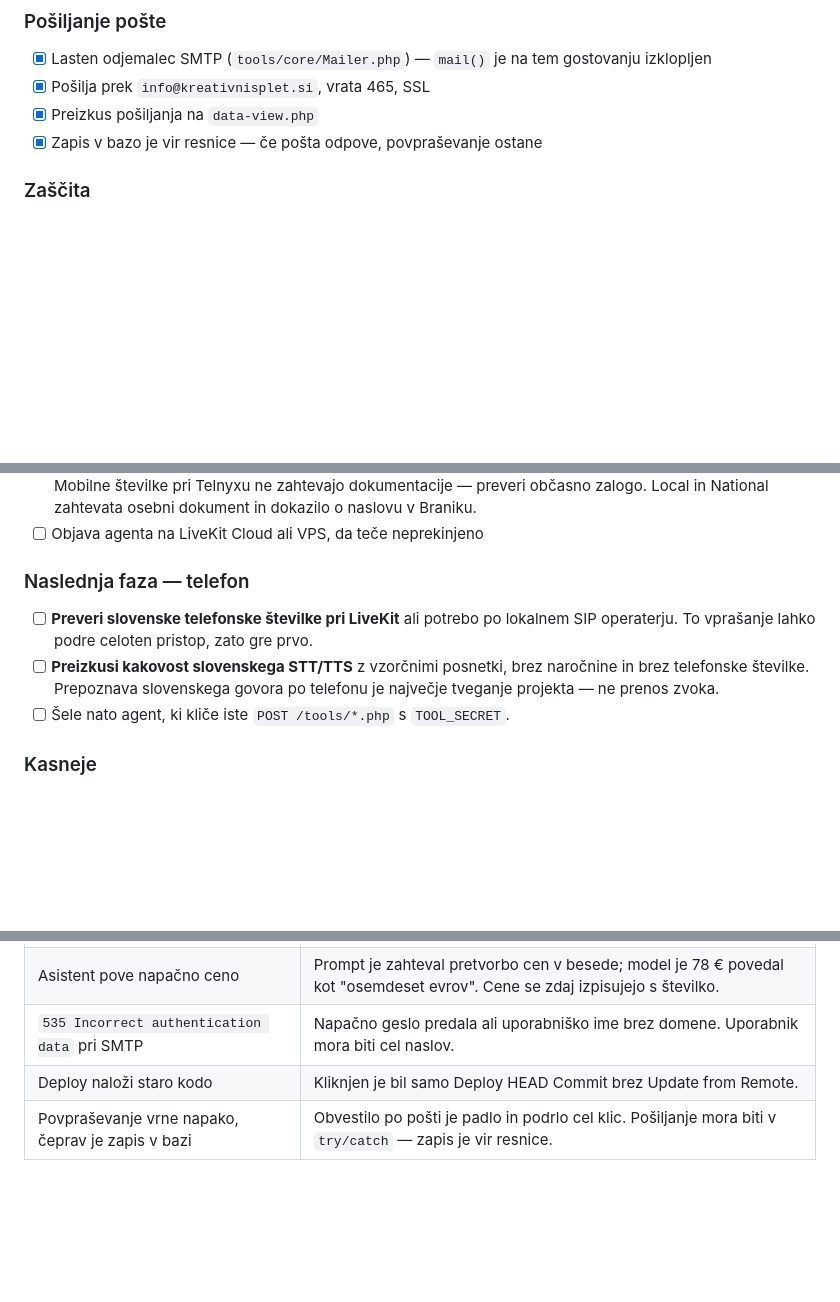
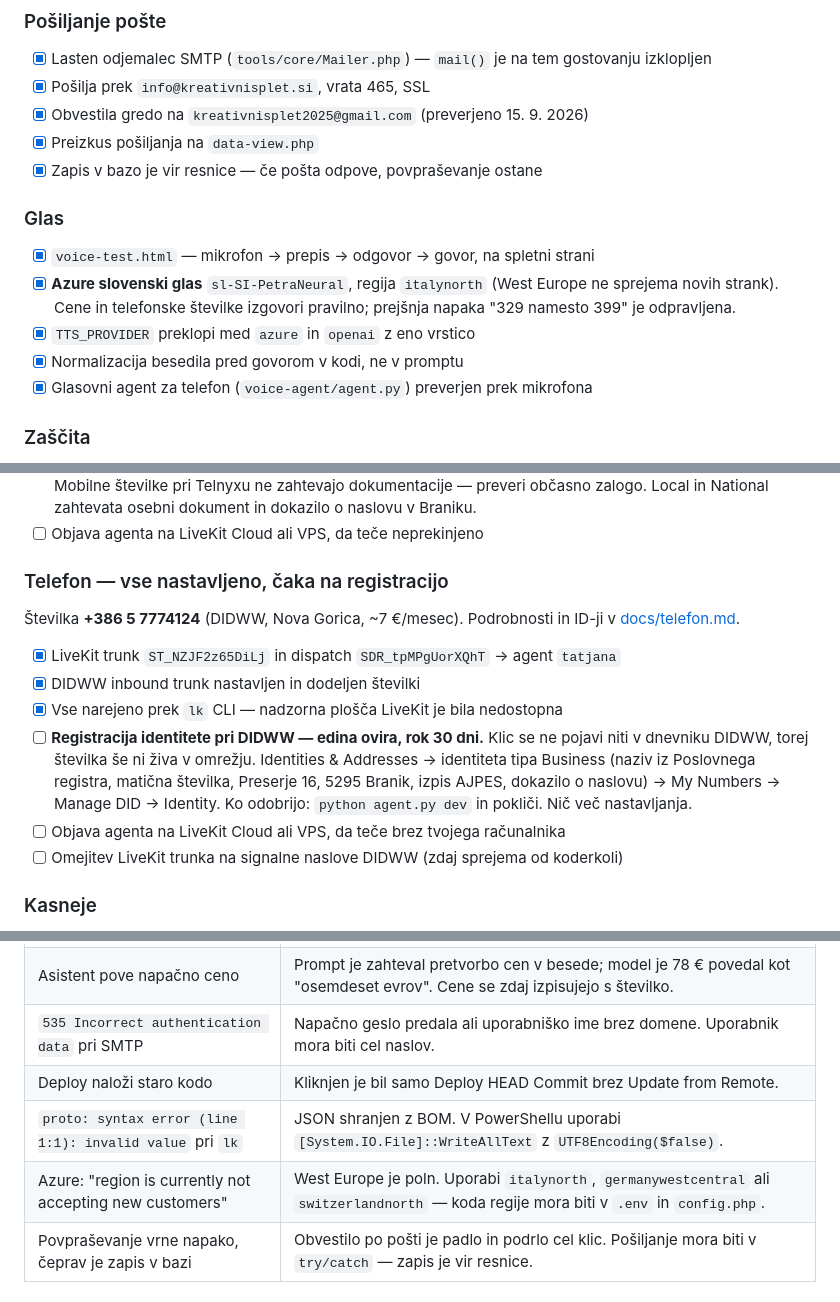
Before and after one commit to kosokroso/tatjana_ai, a Markdown page: TODO.md, 3 parts joined by grey strips. GitHub-like rendering; blank space fills up the shorter version.

Commit message:
Posodobi TODO: glas z Azure deluje, telefon caka na registracijo
Co-Authored-By: Claude Opus 5 <noreply@anthropic.com>

```diff
--- a/TODO.md
+++ b/TODO.md
@@ -46,8 +46,18 @@ ponudbi, cenah in rokih ter zbira povpraševanja.
 ### Pošiljanje pošte
 - [x] Lasten odjemalec SMTP (`tools/core/Mailer.php`) — `mail()` je na tem gostovanju izklopljen
 - [x] Pošilja prek `info@kreativnisplet.si`, vrata 465, SSL
+- [x] Obvestila gredo na `kreativnisplet2025@gmail.com` (preverjeno 15. 9. 2026)
 - [x] Preizkus pošiljanja na `data-view.php`
 - [x] Zapis v bazo je vir resnice — če pošta odpove, povpraševanje ostane
+
+### Glas
+- [x] `voice-test.html` — mikrofon → prepis → odgovor → govor, na spletni strani
+- [x] **Azure slovenski glas** `sl-SI-PetraNeural`, regija `italynorth`
+      (West Europe ne sprejema novih strank). Cene in telefonske številke
+      izgovori pravilno; prejšnja napaka "329 namesto 399" je odpravljena.
+- [x] `TTS_PROVIDER` preklopi med `azure` in `openai` z eno vrstico
+- [x] Normalizacija besedila pred govorom v kodi, ne v promptu
+- [x] Glasovni agent za telefon (`voice-agent/agent.py`) preverjen prek mikrofona
 
 ### Zaščita
 - [x] Omejitve na minuto, na dan in skupno na dan (števci klicev)
@@ -125,14 +135,22 @@ ponudbi, cenah in rokih ter zbira povpraševanja.
       Local in National zahtevata osebni dokument in dokazilo o naslovu v Braniku.
 - [ ] Objava agenta na LiveKit Cloud ali VPS, da teče neprekinjeno
 
-### Naslednja faza — telefon
+### Telefon — vse nastavljeno, čaka na registracijo
 
-- [ ] **Preveri slovenske telefonske številke pri LiveKit** ali potrebo po lokalnem SIP
-      operaterju. To vprašanje lahko podre celoten pristop, zato gre prvo.
-- [ ] **Preizkusi kakovost slovenskega STT/TTS** z vzorčnimi posnetki, brez naročnine in
-      brez telefonske številke. Prepoznava slovenskega govora po telefonu je največje
-      tveganje projekta — ne prenos zvoka.
-- [ ] Šele nato agent, ki kliče iste `POST /tools/*.php` s `TOOL_SECRET`.
+Številka **+386 5 7774124** (DIDWW, Nova Gorica, ~7 €/mesec). Podrobnosti in
+ID-ji v [docs/telefon.md](docs/telefon.md).
+
+- [x] LiveKit trunk `ST_NZJF2z65DiLj` in dispatch `SDR_tpMPgUorXQhT` → agent `tatjana`
+- [x] DIDWW inbound trunk nastavljen in dodeljen številki
+- [x] Vse narejeno prek `lk` CLI — nadzorna plošča LiveKit je bila nedostopna
+- [ ] **Registracija identitete pri DIDWW — edina ovira, rok 30 dni.**
+      Klic se ne pojavi niti v dnevniku DIDWW, torej številka še ni živa v omrežju.
+      Identities & Addresses → identiteta tipa Business (naziv iz Poslovnega registra,
+      matična številka, Preserje 16, 5295 Branik, izpis AJPES, dokazilo o naslovu)
+      → My Numbers → Manage DID → Identity.
+      Ko odobrijo: `python agent.py dev` in pokliči. Nič več nastavljanja.
+- [ ] Objava agenta na LiveKit Cloud ali VPS, da teče brez tvojega računalnika
+- [ ] Omejitev LiveKit trunka na signalne naslove DIDWW (zdaj sprejema od koderkoli)
 
 ### Kasneje
 
@@ -175,6 +193,8 @@ preizkus pošiljanja na `data-view.php`.
 | Asistent pove napačno ceno | Prompt je zahteval pretvorbo cen v besede; model je 78 € povedal kot "osemdeset evrov". Cene se zdaj izpisujejo s številko. |
 | `535 Incorrect authentication data` pri SMTP | Napačno geslo predala ali uporabniško ime brez domene. Uporabnik mora biti cel naslov. |
 | Deploy naloži staro kodo | Kliknjen je bil samo Deploy HEAD Commit brez Update from Remote. |
+| `proto: syntax error (line 1:1): invalid value` pri `lk` | JSON shranjen z BOM. V PowerShellu uporabi `[System.IO.File]::WriteAllText` z `UTF8Encoding($false)`. |
+| Azure: "region is currently not accepting new customers" | West Europe je poln. Uporabi `italynorth`, `germanywestcentral` ali `switzerlandnorth` — koda regije mora biti v `.env` in `config.php`. |
 | Povpraševanje vrne napako, čeprav je zapis v bazi | Obvestilo po pošti je padlo in podrlo cel klic. Pošiljanje mora biti v `try/catch` — zapis je vir resnice. |
 
 ## Česa ne poskušaj znova
```
